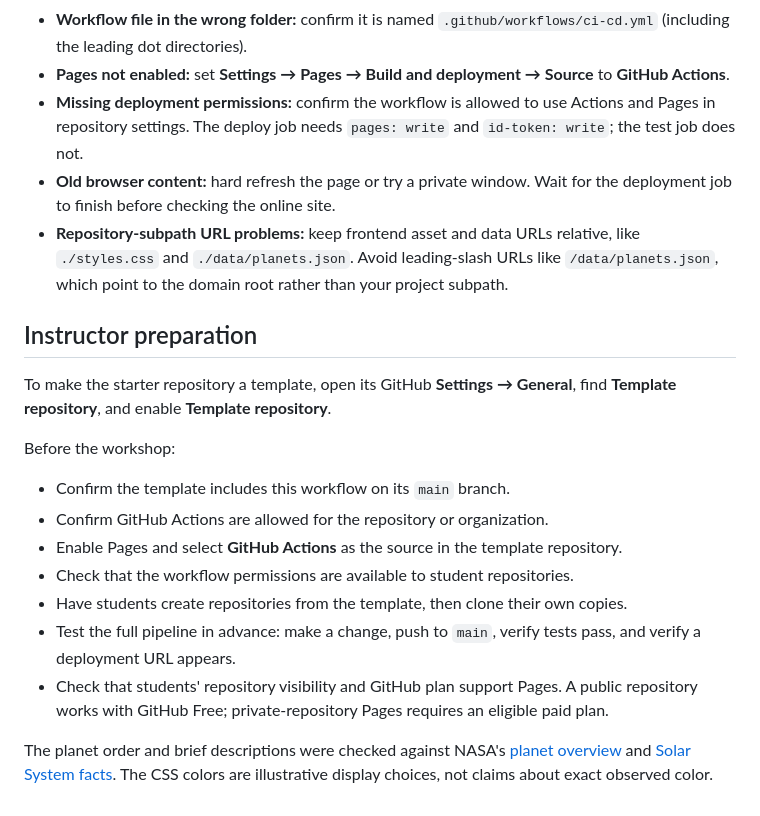
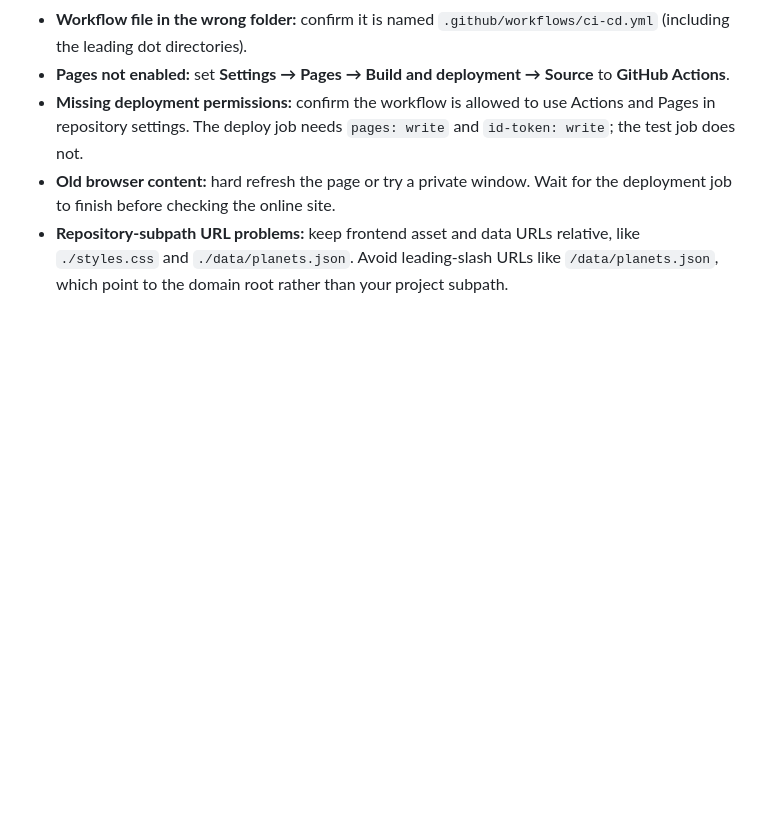
Before and after one commit to BrianMF7/solarSystem, a Markdown page: README.md, the part around the change. Rendered like a GitHub page; blank space fills up the shorter version.

Commit message:
Final final version

```diff
--- a/README.md
+++ b/README.md
@@ -143,19 +143,3 @@ Open `.github/workflows/ci-cd.yml`:
 - **Missing deployment permissions:** confirm the workflow is allowed to use Actions and Pages in repository settings. The deploy job needs `pages: write` and `id-token: write`; the test job does not.
 - **Old browser content:** hard refresh the page or try a private window. Wait for the deployment job to finish before checking the online site.
 - **Repository-subpath URL problems:** keep frontend asset and data URLs relative, like `./styles.css` and `./data/planets.json`. Avoid leading-slash URLs like `/data/planets.json`, which point to the domain root rather than your project subpath.
-
-## Instructor preparation
-
-To make the starter repository a template, open its GitHub **Settings → General**, find **Template repository**, and enable **Template repository**.
-
-Before the workshop:
-
-- Confirm the template includes this workflow on its `main` branch.
-- Confirm GitHub Actions are allowed for the repository or organization.
-- Enable Pages and select **GitHub Actions** as the source in the template repository.
-- Check that the workflow permissions are available to student repositories.
-- Have students create repositories from the template, then clone their own copies.
-- Test the full pipeline in advance: make a change, push to `main`, verify tests pass, and verify a deployment URL appears.
-- Check that students' repository visibility and GitHub plan support Pages. A public repository works with GitHub Free; private-repository Pages requires an eligible paid plan.
-
-The planet order and brief descriptions were checked against NASA's [planet overview](https://science.nasa.gov/solar-system/planets/) and [Solar System facts](https://science.nasa.gov/solar-system/solar-system-facts/). The CSS colors are illustrative display choices, not claims about exact observed color.
```
